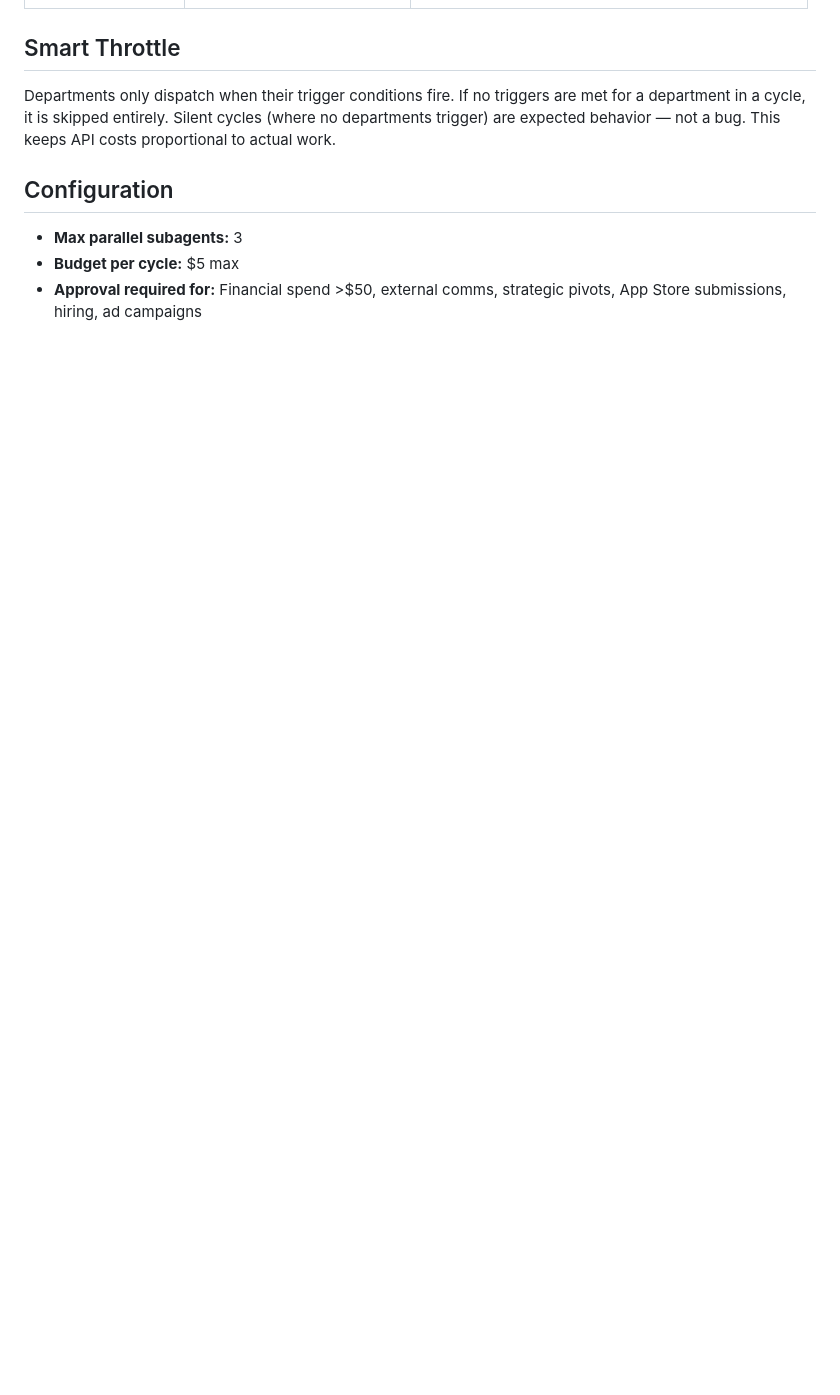
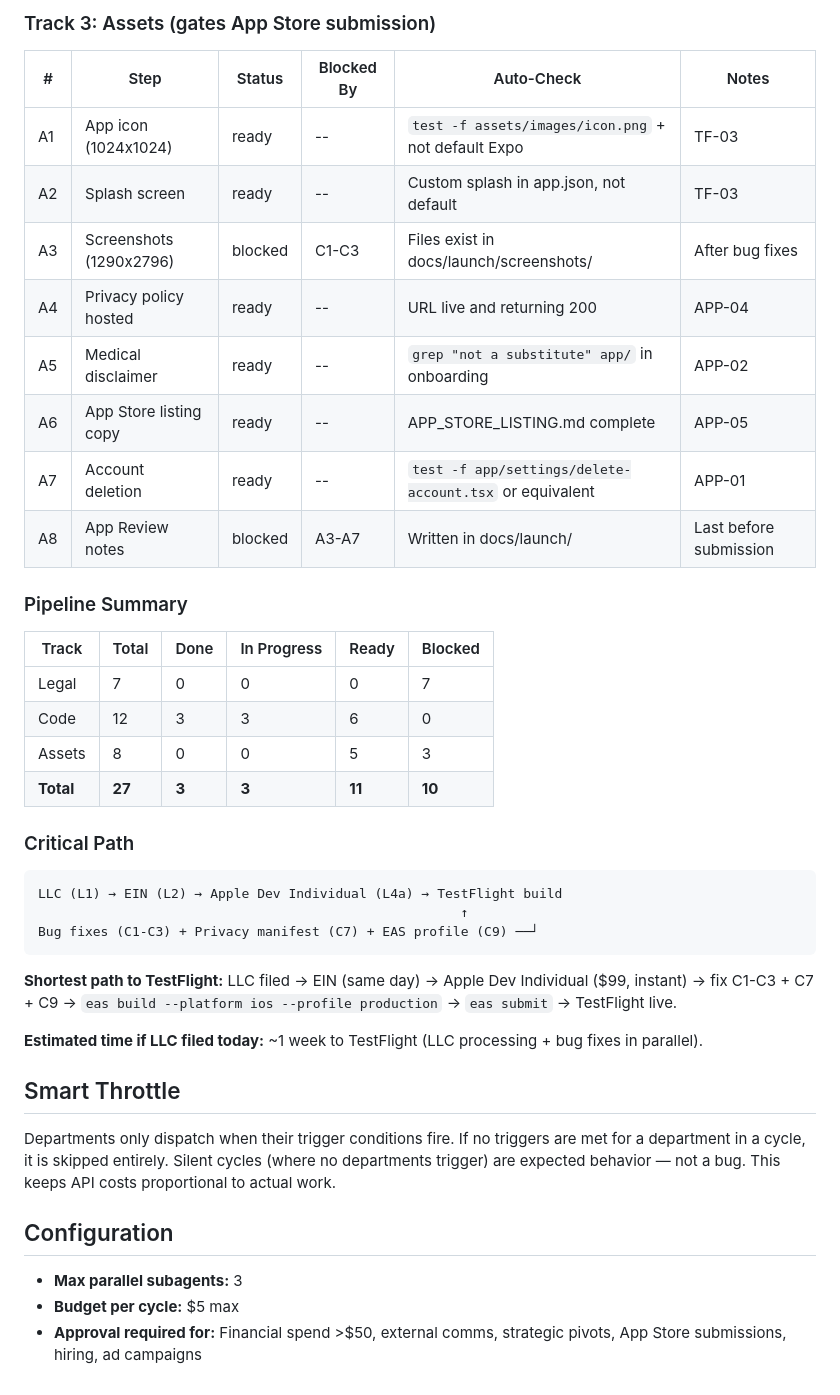
Before and after one commit to gursimransinghem/ShiftWell, a Markdown page: docs/business/COMPANY-OPS.md, the part around one of its changes. Rendered like a GitHub page; blank space fills up the shorter version.

````diff
--- a/docs/business/COMPANY-OPS.md
+++ b/docs/business/COMPANY-OPS.md
@@ -59,3 +95,37 @@
+### Track 3: Assets (gates App Store submission)
+
+| # | Step | Status | Blocked By | Auto-Check | Notes |
+|---|------|--------|-----------|------------|-------|
+| A1 | App icon (1024x1024) | ready | -- | `test -f assets/images/icon.png` + not default Expo | TF-03 |
+| A2 | Splash screen | ready | -- | Custom splash in app.json, not default | TF-03 |
+| A3 | Screenshots (1290x2796) | blocked | C1-C3 | Files exist in docs/launch/screenshots/ | After bug fixes |
+| A4 | Privacy policy hosted | ready | -- | URL live and returning 200 | APP-04 |
+| A5 | Medical disclaimer | ready | -- | `grep "not a substitute" app/` in onboarding | APP-02 |
+| A6 | App Store listing copy | ready | -- | APP_STORE_LISTING.md complete | APP-05 |
+| A7 | Account deletion | ready | -- | `test -f app/settings/delete-account.tsx` or equivalent | APP-01 |
+| A8 | App Review notes | blocked | A3-A7 | Written in docs/launch/ | Last before submission |
+
+### Pipeline Summary
+
+| Track | Total | Done | In Progress | Ready | Blocked |
+|-------|-------|------|-------------|-------|---------|
+| Legal | 7 | 0 | 0 | 0 | 7 |
+| Code | 12 | 3 | 3 | 6 | 0 |
+| Assets | 8 | 0 | 0 | 5 | 3 |
+| **Total** | **27** | **3** | **3** | **11** | **10** |
+
+### Critical Path
+
+```
+LLC (L1) → EIN (L2) → Apple Dev Individual (L4a) → TestFlight build
+                                                      ↑
+Bug fixes (C1-C3) + Privacy manifest (C7) + EAS profile (C9) ──┘
+```
+
+**Shortest path to TestFlight:** LLC filed → EIN (same day) → Apple Dev Individual ($99, instant) → fix C1-C3 + C7 + C9 → `eas build --platform ios --profile production` → `eas submit` → TestFlight live.
+
+**Estimated time if LLC filed today:** ~1 week to TestFlight (LLC processing + bug fixes in parallel).
+
 ## Smart Throttle
 
 Departments only dispatch when their trigger conditions fire. If no triggers are met for a department in a cycle, it is skipped entirely. Silent cycles (where no departments trigger) are expected behavior — not a bug. This keeps API costs proportional to actual work.
````
Also changed, not shown: other parts of docs/business/COMPANY-OPS.md (+36 -0 lines), 1 other file.
